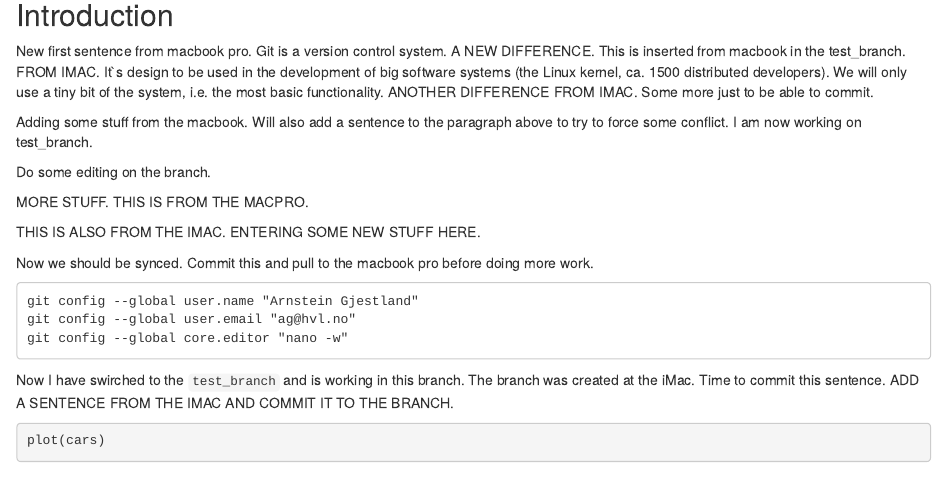
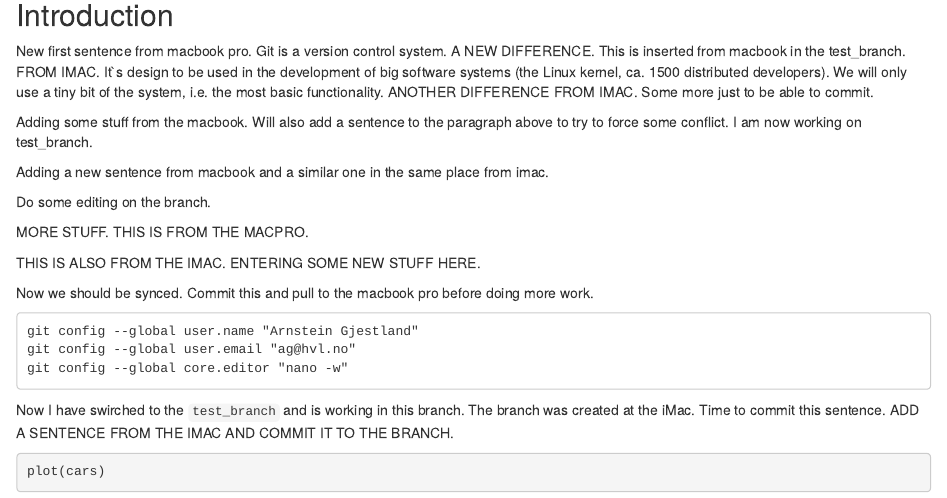
Before and after one commit to agjest/ex_git, an R Markdown document (ex_git.Rmd): the page in a window 1100 px wide, from 140 px down. Rendered offline with R 4.5, knitr and Pandoc, with nearby package versions.

Commit message:
New sentence from macbook.

```diff
--- a/ex_git.Rmd
+++ b/ex_git.Rmd
@@ -10,6 +10,8 @@ output: html_notebook
 New first sentence from macbook pro. Git is a version control system. A NEW DIFFERENCE. This is inserted from macbook in the test_branch. FROM IMAC. It`s design to be used in the development of big software systems (the Linux kernel, ca. 1500 distributed developers). We will only use a tiny bit of the system, i.e. the most basic functionality. ANOTHER DIFFERENCE FROM IMAC. Some more just to be able to commit.
 
 Adding some stuff from the macbook. Will also add a sentence to the paragraph above to try to force some conflict. I am now working on test_branch.
+
+Adding a new sentence from macbook and a similar one in the same place from imac.
 
 Do some editing on the branch.
 
```
